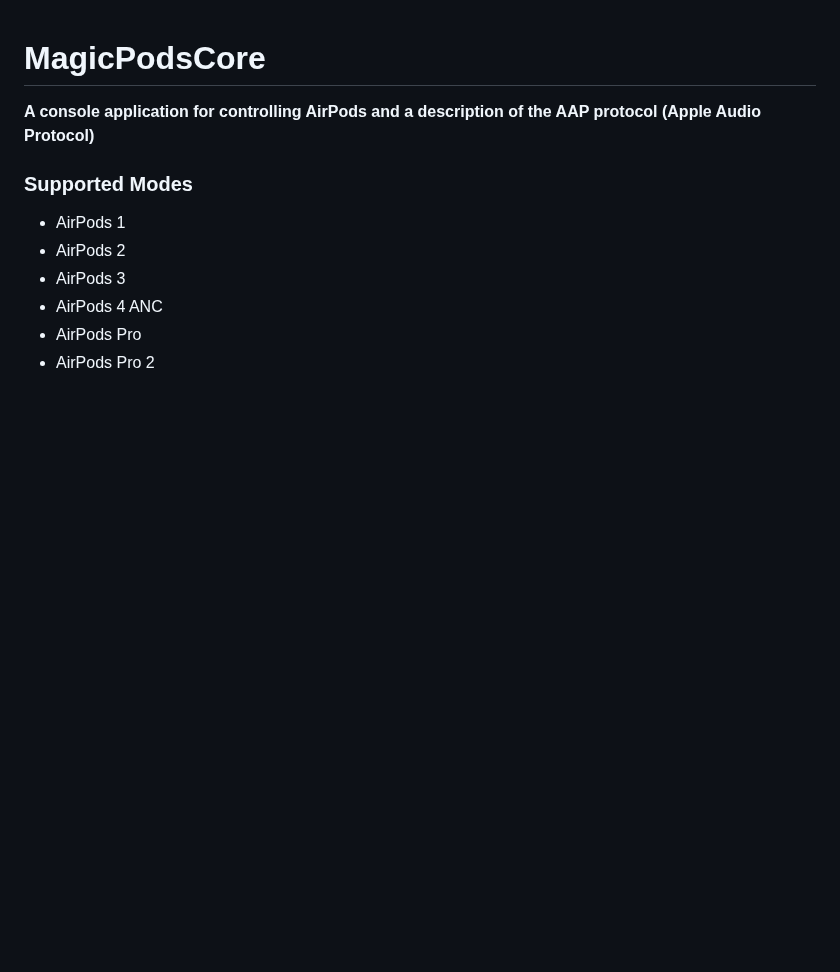
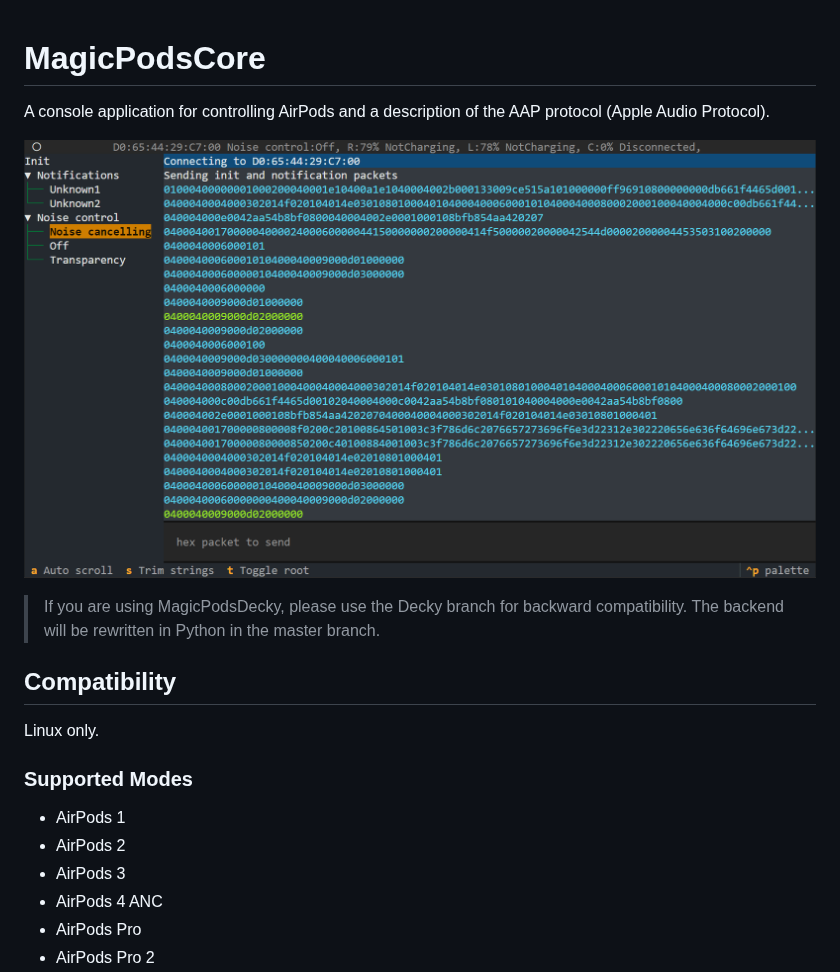
Before and after one commit to steam3d/MagicPodsCore, a Markdown page: README.md, the part around one of its changes. GitHub-like rendering; pictures changed too: docs/assets/demo.png (added); blank space fills up the shorter version.

```diff
--- a/README.md
+++ b/README.md
@@ -1,6 +1,13 @@
 # MagicPodsCore
+A console application for controlling AirPods and a description of the AAP protocol (Apple Audio Protocol).
 
-**A console application for controlling AirPods and a description of the AAP protocol (Apple Audio Protocol)**
+![](./docs/assets/demo.png)
+
+> If you are using MagicPodsDecky, please use the Decky branch for backward compatibility. The backend will be rewritten in Python in the master branch.
+
+## Compatibility
+
+Linux only.
 
 ### Supported Modes
 - AirPods 1
```
Also changed, not shown: other parts of README.md (+51 -2 lines).
